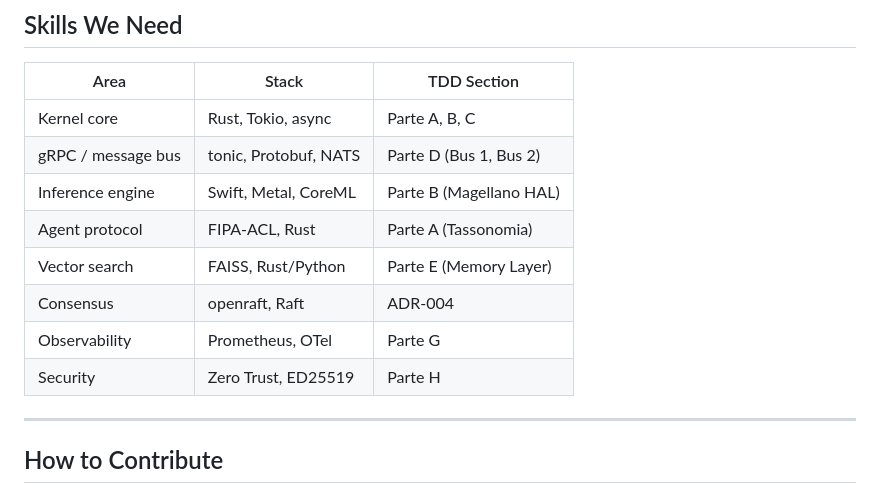
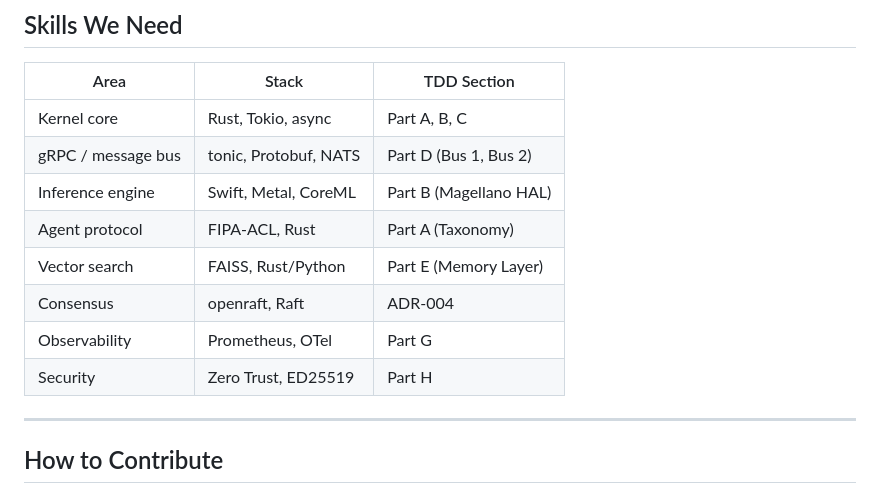
Before and after one commit to Gyros4me/ai-os-architecture, a Markdown page: CONTRIBUTING.md, the part around the change. GitHub-like rendering.

```diff
--- a/CONTRIBUTING.md
+++ b/CONTRIBUTING.md
@@ -20,14 +20,14 @@ The full Technical Design Document (TDD v5.1, 4630+ .md lines) is in `docs/`. Be
 
 | Area | Stack | TDD Section |
 |------|-------|-------------|
-| Kernel core | Rust, Tokio, async | Parte A, B, C |
-| gRPC / message bus | tonic, Protobuf, NATS | Parte D (Bus 1, Bus 2) |
-| Inference engine | Swift, Metal, CoreML | Parte B (Magellano HAL) |
-| Agent protocol | FIPA-ACL, Rust | Parte A (Tassonomia) |
-| Vector search | FAISS, Rust/Python | Parte E (Memory Layer) |
+| Kernel core | Rust, Tokio, async | Part A, B, C |
+| gRPC / message bus | tonic, Protobuf, NATS | Part D (Bus 1, Bus 2) |
+| Inference engine | Swift, Metal, CoreML | Part B (Magellano HAL) |
+| Agent protocol | FIPA-ACL, Rust | Part A (Taxonomy) |
+| Vector search | FAISS, Rust/Python | Part E (Memory Layer) |
 | Consensus | openraft, Raft | ADR-004 |
-| Observability | Prometheus, OTel | Parte G |
-| Security | Zero Trust, ED25519 | Parte H |
+| Observability | Prometheus, OTel | Part G |
+| Security | Zero Trust, ED25519 | Part H |
 
 ---
 
```
